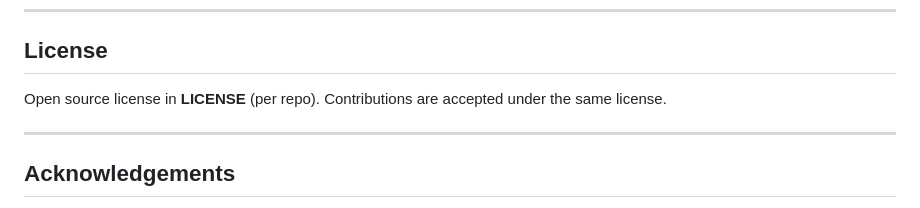
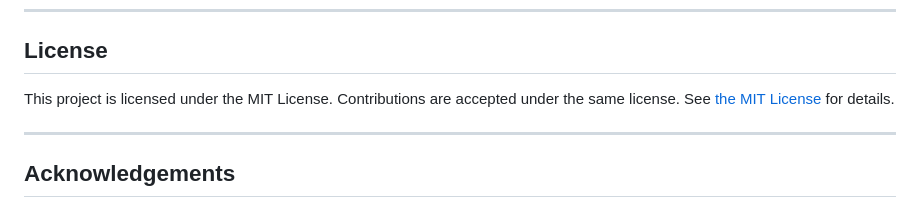
Before and after one commit to Flatts3000/PostSecret, a Markdown page: README.md, the part around the change. Drawn GitHub-style.

Commit message:
Update README.md
Co-authored-by: Copilot <175728472+Copilot@users.noreply.github.com>

```diff
--- a/README.md
+++ b/README.md
@@ -165,7 +165,7 @@ Report vulnerabilities privately via **SECURITY.md**. Do not open public issues
 
 ## License
 
-Open source license in **LICENSE** (per repo). Contributions are accepted under the same license.
+This project is licensed under the MIT License. Contributions are accepted under the same license. See [the MIT License](https://opensource.org/licenses/MIT) for details.
 
 ---
 
```
